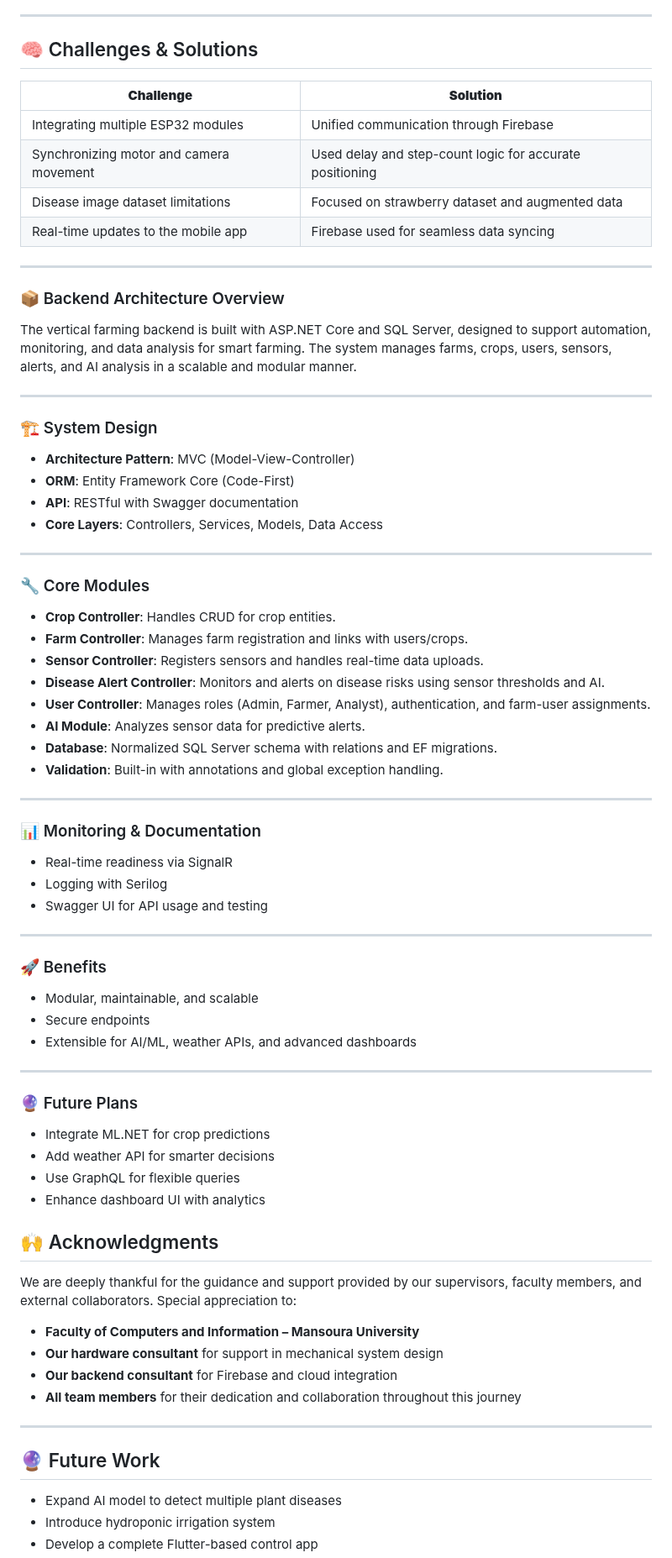
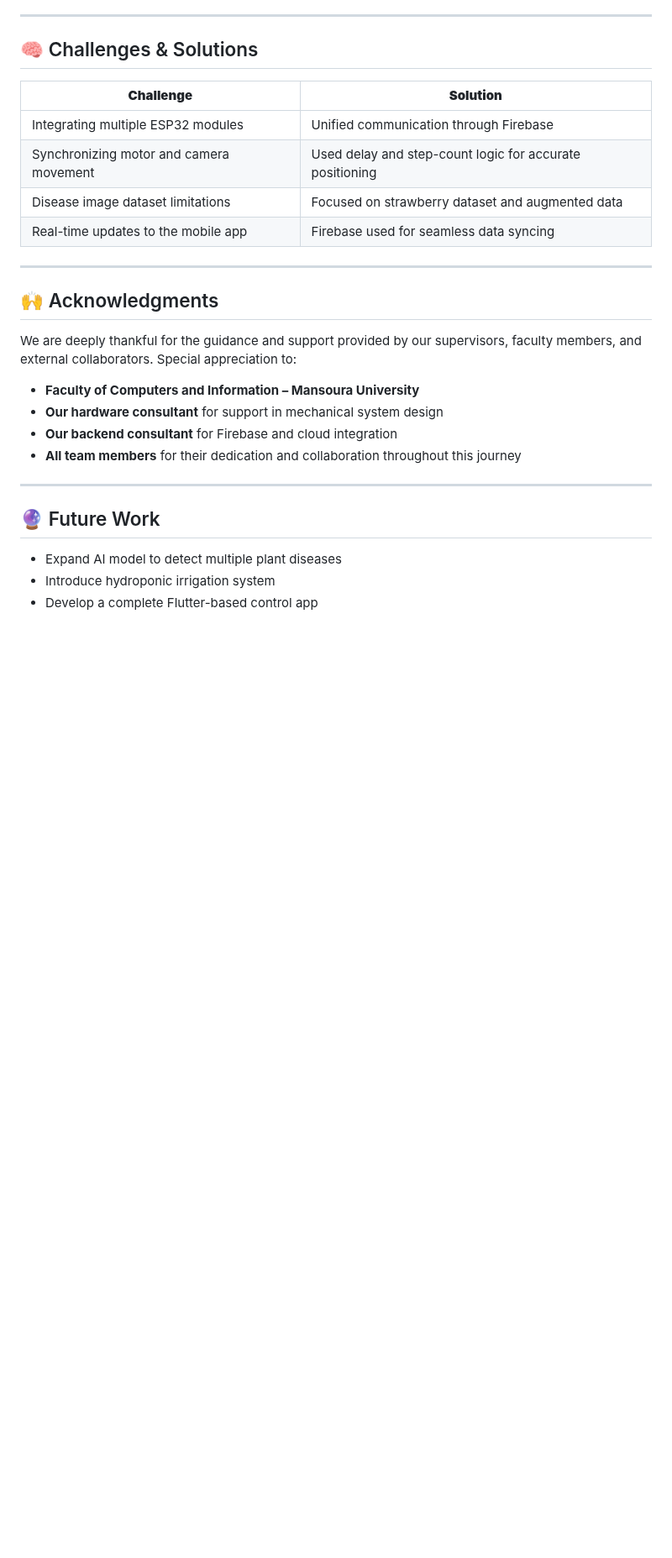
Before and after one commit to Ibrahim-Hegazi/Agri-Lens, a Markdown page: README.md, the part around one of its changes. Shown at 84% size. Drawn GitHub-style; blank space fills up the shorter version.

```diff
--- a/README.md
+++ b/README.md
@@ -279,58 +330,6 @@ Build the app using Flutter, integrating with Firebase and an API for real-time
 
 ---
 
-### 📦 Backend Architecture Overview
-
-The vertical farming backend is built with ASP.NET Core and SQL Server, designed to support automation, monitoring, and data analysis for smart farming. The system manages farms, crops, users, sensors, alerts, and AI analysis in a scalable and modular manner.
-
----
-
-### 🏗️ System Design
-
-- **Architecture Pattern**: MVC (Model-View-Controller)
-- **ORM**: Entity Framework Core (Code-First)
-- **API**: RESTful with Swagger documentation
-- **Core Layers**: Controllers, Services, Models, Data Access
-
----
-
-### 🔧 Core Modules
-
-- **Crop Controller**: Handles CRUD for crop entities.
-- **Farm Controller**: Manages farm registration and links with users/crops.
-- **Sensor Controller**: Registers sensors and handles real-time data uploads.
-- **Disease Alert Controller**: Monitors and alerts on disease risks using sensor thresholds and AI.
-- **User Controller**: Manages roles (Admin, Farmer, Analyst), authentication, and farm-user assignments.
-- **AI Module**: Analyzes sensor data for predictive alerts.
-- **Database**: Normalized SQL Server schema with relations and EF migrations.
-- **Validation**: Built-in with annotations and global exception handling.
-
----
-
-### 📊 Monitoring & Documentation
-
-- Real-time readiness via SignalR
-- Logging with Serilog
-- Swagger UI for API usage and testing
-
----
-
-### 🚀 Benefits
-
-- Modular, maintainable, and scalable
-- Secure endpoints
-- Extensible for AI/ML, weather APIs, and advanced dashboards
-
----
-
-### 🔮 Future Plans
-
-- Integrate ML.NET for crop predictions
-- Add weather API for smarter decisions
-- Use GraphQL for flexible queries
-- Enhance dashboard UI with analytics
-
-
 
 ## 🙌 Acknowledgments
 
```
Also changed, not shown: other parts of README.md (+72 -21 lines).
